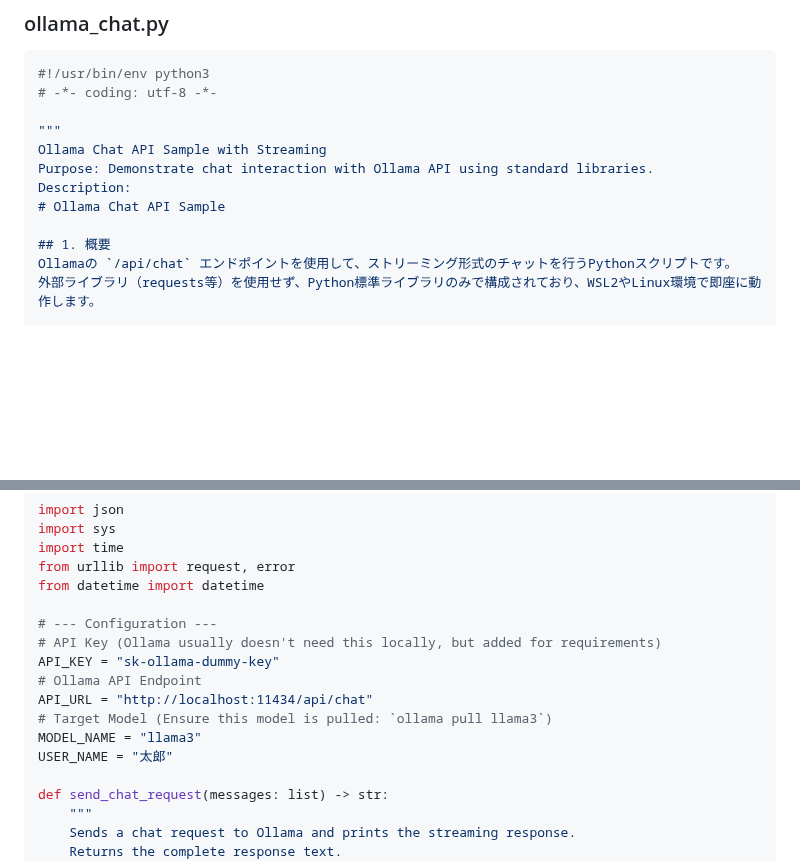
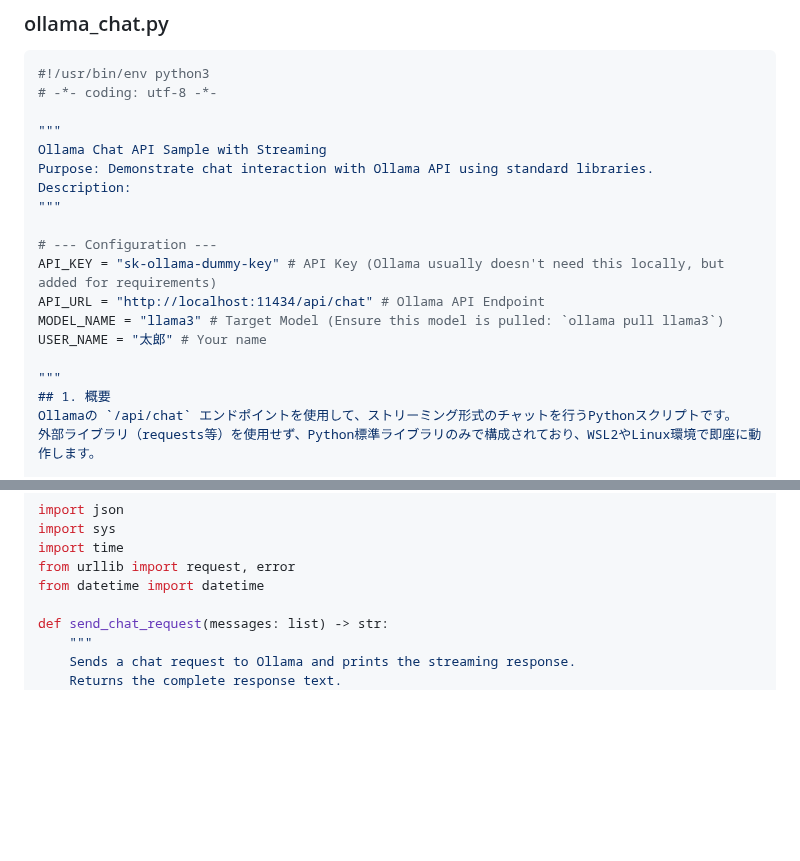
Before and after one commit to tab4moji/mymemo, a Markdown page: projects/ollama.md, 2 parts joined by grey strips. Drawn GitHub-style; blank space fills up the shorter version.

Commit message:
updated markdown files.

```diff
--- a/projects/ollama.md
+++ b/projects/ollama.md
@@ -16,8 +16,15 @@ OllamaのAPIに対し、標準ライブラリのみを使ってストリーミ
 Ollama Chat API Sample with Streaming
 Purpose: Demonstrate chat interaction with Ollama API using standard libraries.
 Description:
-# Ollama Chat API Sample
+"""
 
+# --- Configuration ---
+API_KEY = "sk-ollama-dummy-key" # API Key (Ollama usually doesn't need this locally, but added for requirements)
+API_URL = "http://localhost:11434/api/chat" # Ollama API Endpoint
+MODEL_NAME = "llama3" # Target Model (Ensure this model is pulled: `ollama pull llama3`)
+USER_NAME = "太郎" # Your name
+
+"""
 ## 1. 概要
 Ollamaの `/api/chat` エンドポイントを使用して、ストリーミング形式のチャットを行うPythonスクリプトです。
 外部ライブラリ（requests等）を使用せず、Python標準ライブラリのみで構成されており、WSL2やLinux環境で即座に動作します。
@@ -49,15 +56,6 @@ import sys
 import time
 from urllib import request, error
 from datetime import datetime
-
-# --- Configuration ---
-# API Key (Ollama usually doesn't need this locally, but added for requirements)
-API_KEY = "sk-ollama-dummy-key"
-# Ollama API Endpoint
-API_URL = "http://localhost:11434/api/chat"
-# Target Model (Ensure this model is pulled: `ollama pull llama3`)
-MODEL_NAME = "llama3"
-USER_NAME = "太郎"
 
 def send_chat_request(messages: list) -> str:
     """
```
